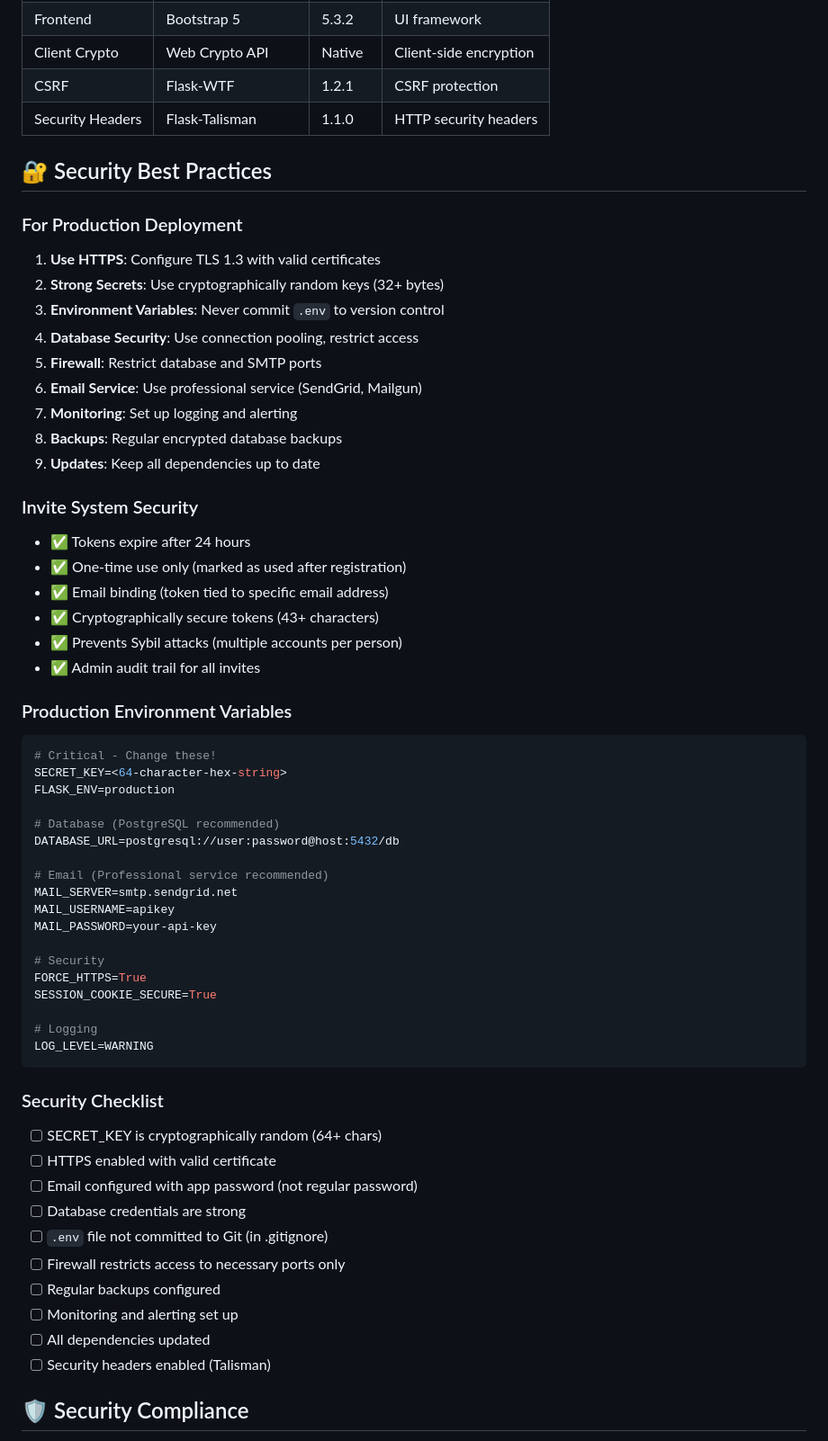
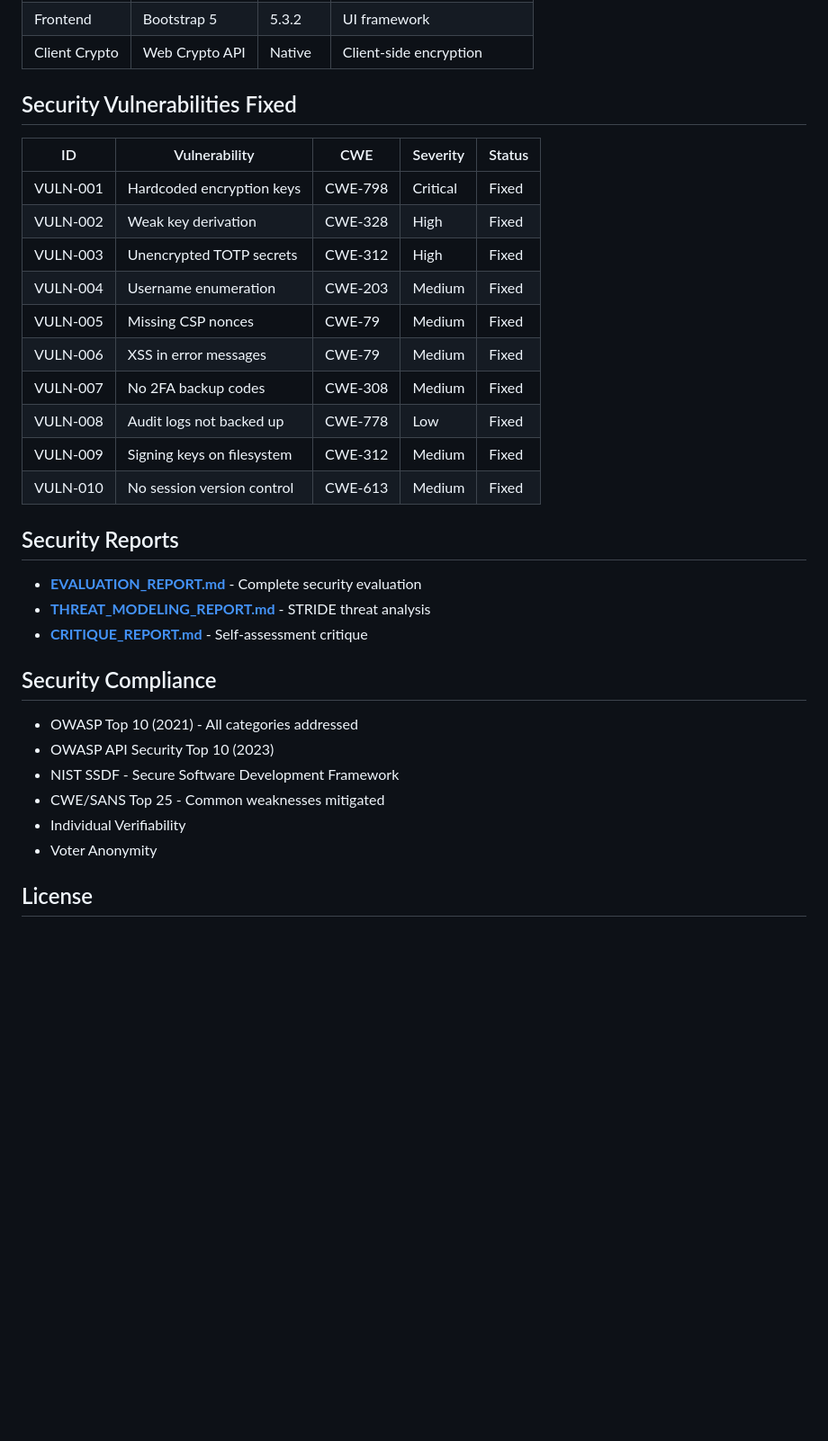
Before and after one commit to arslanjv/secure-voting-system, a Markdown page: README.md, the part around one of its changes. Shown at 90% size. Drawn GitHub-style; blank space fills up the shorter version.

````diff
--- a/README.md
+++ b/README.md
@@ -493,66 +328,35 @@ This scans all Python files in the `app/` directory for common security issues.
 | Frontend | Bootstrap 5 | 5.3.2 | UI framework |
 | Client Crypto | Web Crypto API | Native | Client-side encryption |
-| CSRF | Flask-WTF | 1.2.1 | CSRF protection |
-| Security Headers | Flask-Talisman | 1.1.0 | HTTP security headers |
 
-## 🔐 Security Best Practices
+##  Security Vulnerabilities Fixed
 
-### For Production Deployment
+| ID | Vulnerability | CWE | Severity | Status |
+|----|--------------|-----|----------|--------|
+| VULN-001 | Hardcoded encryption keys | CWE-798 | Critical |  Fixed |
+| VULN-002 | Weak key derivation | CWE-328 | High |  Fixed |
+| VULN-003 | Unencrypted TOTP secrets | CWE-312 | High |  Fixed |
+| VULN-004 | Username enumeration | CWE-203 | Medium |  Fixed |
+| VULN-005 | Missing CSP nonces | CWE-79 | Medium |  Fixed |
+| VULN-006 | XSS in error messages | CWE-79 | Medium |  Fixed |
+| VULN-007 | No 2FA backup codes | CWE-308 | Medium |  Fixed |
+| VULN-008 | Audit logs not backed up | CWE-778 | Low |  Fixed |
+| VULN-009 | Signing keys on filesystem | CWE-312 | Medium |  Fixed |
+| VULN-010 | No session version control | CWE-613 | Medium |  Fixed |
 
-1. **Use HTTPS**: Configure TLS 1.3 with valid certificates
-2. **Strong Secrets**: Use cryptographically random keys (32+ bytes)
-3. **Environment Variables**: Never commit `.env` to version control
-4. **Database Security**: Use connection pooling, restrict access
-5. **Firewall**: Restrict database and SMTP ports
-6. **Email Service**: Use professional service (SendGrid, Mailgun)
-7. **Monitoring**: Set up logging and alerting
-8. **Backups**: Regular encrypted database backups
-9. **Updates**: Keep all dependencies up to date
+##  Security Reports
 
-### Invite System Security
+- **[EVALUATION_REPORT.md](EVALUATION_REPORT.md)** - Complete security evaluation
+- **[THREAT_MODELING_REPORT.md](THREAT_MODELING_REPORT.md)** - STRIDE threat analysis
+- **[CRITIQUE_REPORT.md](CRITIQUE_REPORT.md)** - Self-assessment critique
 
-- ✅ Tokens expire after 24 hours
-- ✅ One-time use only (marked as used after registration)
-- ✅ Email binding (token tied to specific email address)
-- ✅ Cryptographically secure tokens (43+ characters)
-- ✅ Prevents Sybil attacks (multiple accounts per person)
-- ✅ Admin audit trail for all invites
+##  Security Compliance
 
-### Production Environment Variables
+-  OWASP Top 10 (2021) - All categories addressed
+-  OWASP API Security Top 10 (2023)
+-  NIST SSDF - Secure Software Development Framework
+-  CWE/SANS Top 25 - Common weaknesses mitigated
+-  Individual Verifiability
+-  Voter Anonymity
 
-```env
-# Critical - Change these!
-SECRET_KEY=<64-character-hex-string>
-FLASK_ENV=production
+##  License
 
-# Database (PostgreSQL recommended)
-DATABASE_URL=postgresql://user:password@host:5432/db
-
-# Email (Professional service recommended)
-MAIL_SERVER=smtp.sendgrid.net
-MAIL_USERNAME=apikey
-MAIL_PASSWORD=your-api-key
-
-# Security
-FORCE_HTTPS=True
-SESSION_COOKIE_SECURE=True
-
-# Logging
-LOG_LEVEL=WARNING
-```
-
-### Security Checklist
-
-- [ ] SECRET_KEY is cryptographically random (64+ chars)
-- [ ] HTTPS enabled with valid certificate
-- [ ] Email configured with app password (not regular password)
-- [ ] Database credentials are strong
-- [ ] `.env` file not committed to Git (in .gitignore)
-- [ ] Firewall restricts access to necessary ports only
-- [ ] Regular backups configured
-- [ ] Monitoring and alerting set up
-- [ ] All dependencies updated
-- [ ] Security headers enabled (Talisman)
-
-## 🛡️ Security Compliance
-
````
Also changed, not shown: other parts of README.md (+191 -379 lines).
